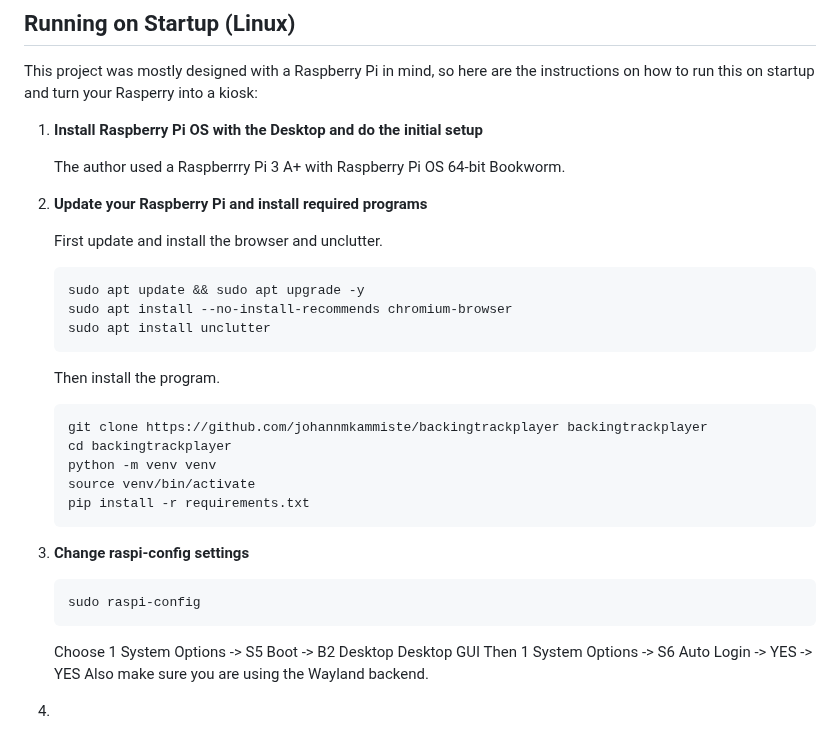
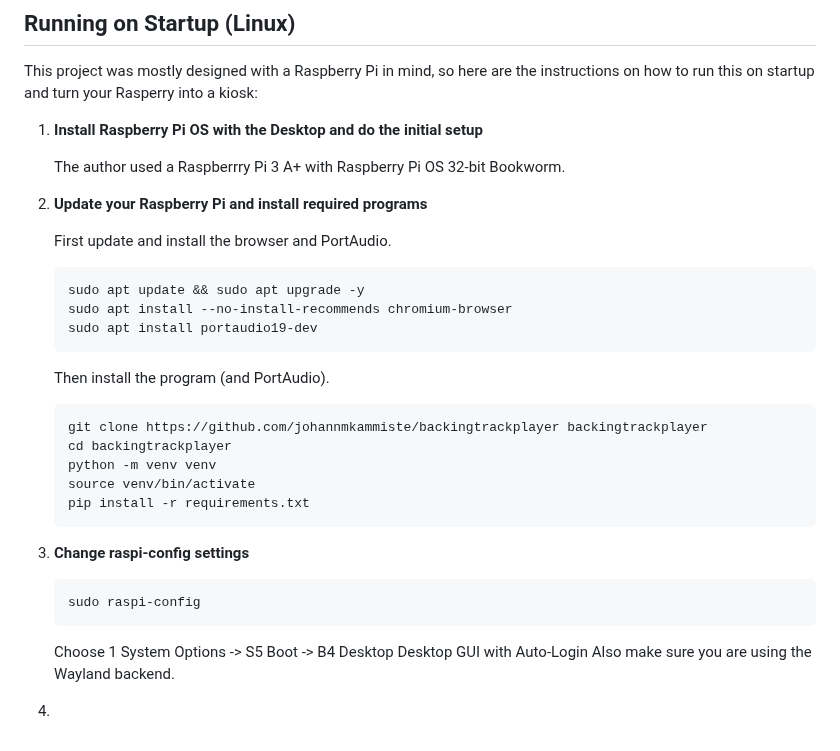
Before and after one commit to johannmkammiste/backingtrackplayer, a Markdown page: README.md, the part around the change. Drawn GitHub-style.

````diff
--- a/README.md
+++ b/README.md
@@ -69,16 +69,16 @@ This project was mostly designed with a Raspberry Pi in mind, so here are the in
 
 1. **Install Raspberry Pi OS with the Desktop and do the initial setup**
 
-   The author used a Raspberrry Pi 3 A+ with Raspberry Pi OS 64-bit Bookworm.
+   The author used a Raspberrry Pi 3 A+ with Raspberry Pi OS 32-bit Bookworm.
 2. **Update your Raspberry Pi and install required programs**
 
-   First update and install the browser and unclutter.
+   First update and install the browser and PortAudio.
     ```bash
     sudo apt update && sudo apt upgrade -y
     sudo apt install --no-install-recommends chromium-browser
-    sudo apt install unclutter
+    sudo apt install portaudio19-dev
     ```
-   Then install the program.
+   Then install the program (and PortAudio).
    ```bash
    git clone https://github.com/johannmkammiste/backingtrackplayer backingtrackplayer
    cd backingtrackplayer
@@ -90,7 +90,6 @@ This project was mostly designed with a Raspberry Pi in mind, so here are the in
    ```bash
    sudo raspi-config
    ```
-   Choose 1 System Options -> S5 Boot -> B2 Desktop Desktop GUI
-   Then 1 System Options -> S6 Auto Login -> YES -> YES
+   Choose 1 System Options -> S5 Boot -> B4 Desktop Desktop GUI with Auto-Login
    Also make sure you are using the Wayland backend.
 4.
````
